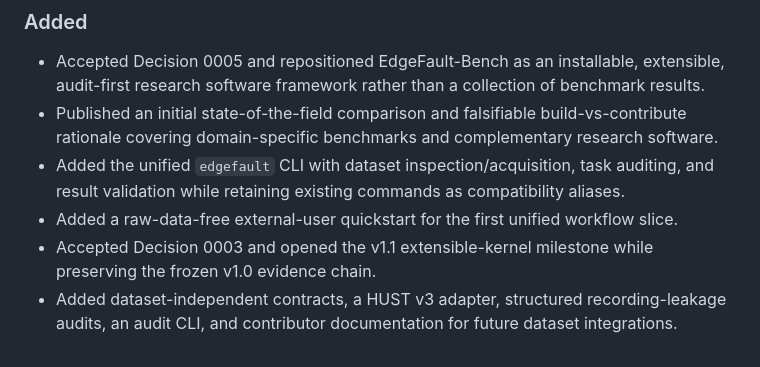
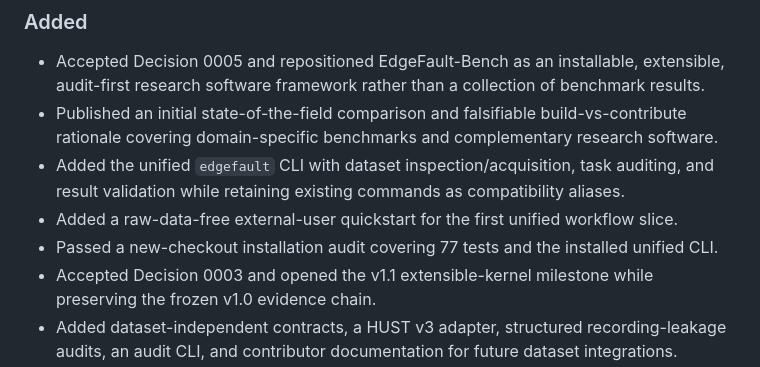
Before and after one commit to ziyicheng427/edgefault-bench, a Markdown page: CHANGELOG.md, the part around the change. GitHub-like rendering.

Commit message:
docs: record unified workflow clean audit

```diff
--- a/CHANGELOG.md
+++ b/CHANGELOG.md
@@ -14,6 +14,7 @@ versioning after the first tagged release.
 - Added the unified `edgefault` CLI with dataset inspection/acquisition, task auditing, and
   result validation while retaining existing commands as compatibility aliases.
 - Added a raw-data-free external-user quickstart for the first unified workflow slice.
+- Passed a new-checkout installation audit covering 77 tests and the installed unified CLI.
 - Accepted Decision 0003 and opened the v1.1 extensible-kernel milestone while preserving the
   frozen v1.0 evidence chain.
 - Added dataset-independent contracts, a HUST v3 adapter, structured recording-leakage audits,
```
Also changed, not shown: docs/product-workflow-audit-2026-08-05.md (added, +57 -0 lines).
